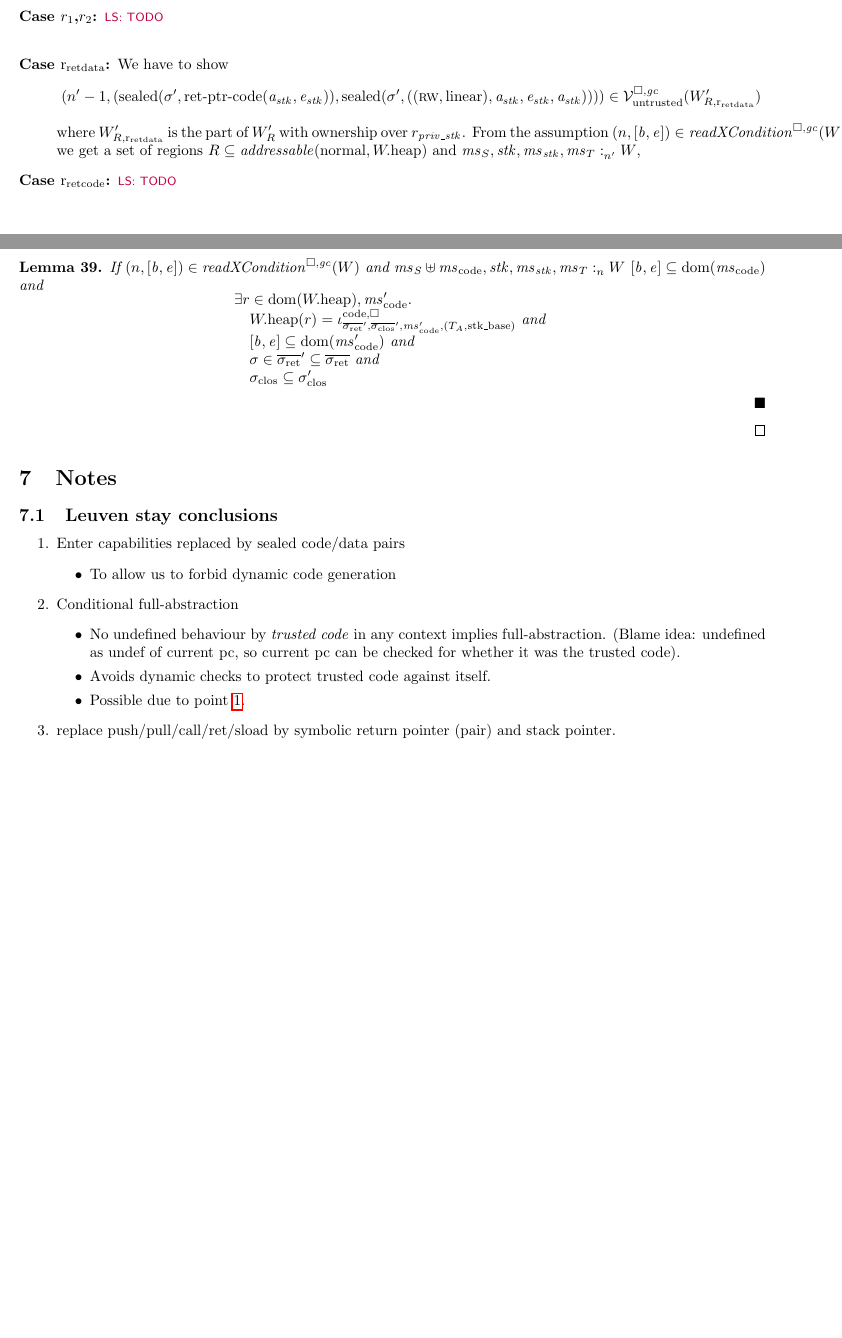
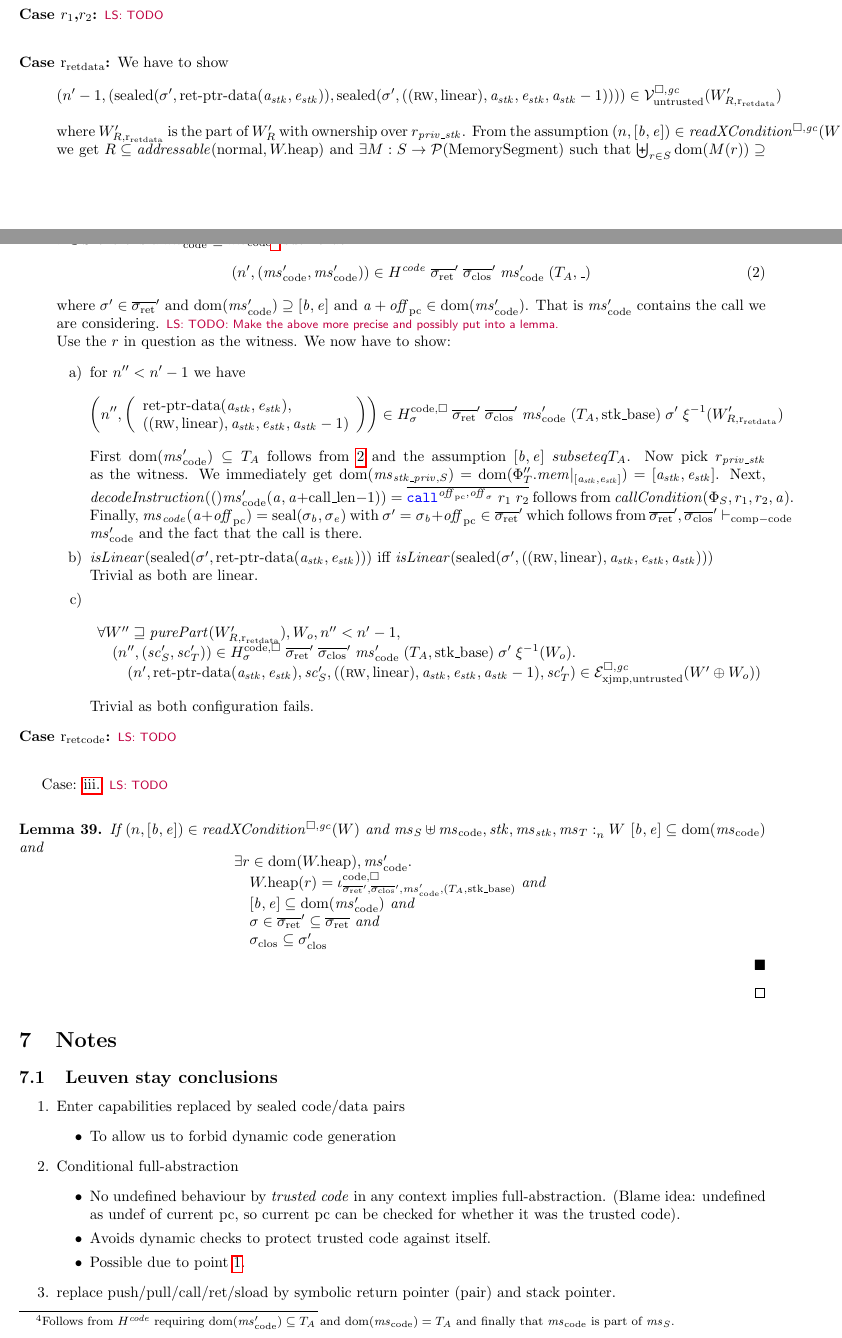
Before and after one commit to dominiquedevriese/capability-machine-reasoning-on-paper, a LaTeX document (fully-abstract-comp/technical-report.tex, which reads fully-abstract-comp/ftlr-proof-cases.tex): two parts of pages 47 and 48 of 54, joined at a grey line, cut so that both start at the same text, the shorter picture padded with empty space. Compiled offline with pdfLaTeX.

Commit message:
return pointer data case for FTLR call case.

```diff
--- a/fully-abstract-comp/ftlr-proof-cases.tex
+++ b/fully-abstract-comp/ftlr-proof-cases.tex
@@ -734,16 +734,53 @@ This leaves the following cases:
 \item[Case $r_1$,$r_2$:] \lau{TODO}
 \item[Case $\rretd$:] We have to show
   \[
-    \npair[n'-1]{(\sealed{\sigma',\retptrc(\aaddr_\stk,\eaddr_\stk)},\sealed{\sigma',((\rw,\linear),\aaddr_\stk,\eaddr_\stk,\aaddr_\stk)})} \in \lrv(W_{R,\rretd}')
+    \npair[n'-1]{(\sealed{\sigma',\retptrd(\aaddr_\stk,\eaddr_\stk)},\sealed{\sigma',((\rw,\linear),\aaddr_\stk,\eaddr_\stk,\aaddr_\stk-1)})} \in \lrv(W_{R,\rretd}')
   \]
   where $W_{R,\rretd}'$ is the part of $W_R'$ with ownership over $r_\var{priv\_stk}$.
-  From the assumption $\npair{[\baddr,\eaddr]} \in \xReadCond{W}$ we get a
-  set of regions $R \subseteq \addressable{\normal, \pwheap}$
-and
-  $\memSat[n']{\ms_S,\stk,\ms_\stk,\ms_T}{W}$,
+  From the assumption $\npair{[\baddr,\eaddr]} \in \xReadCond{W}$ we get $R \subseteq \addressable{\normal, \pwheap}$ and $\exists M : S \fun \powerset{\MemSeg}$ such that $\biguplus_{r\in S} \dom(M(r)) \supseteq [\baddr,\eaddr]$ and $\forall r \in S \ldotp \pwheap(r) \nequal \codereg{\_,\_,M(r),\gc}$.
+  Further by $\memSat[n']{\ms_S,\stk,\ms_\stk,\ms_T}{W}$, we know that for one
+  $r \in S$ there is a $\mscode' \subseteq \mscode$\footnote{Follows from
+    $H^\var{code}$ requiring $\dom(\mscode') \subseteq \ta$ and $\dom(\mscode) =
+    \ta$ and finally that $\mscode$ is part of $\ms_S$.} such that
+  \begin{equation}
+    \npair[n']{(\mscode',\mscode')} \in H^{\var{code}} \; \sigrets' \; \sigcloss' \; \mscode' \; (\ta,\_)\label{eq:ftlr:rretd:Hcode}
+  \end{equation}
+ where $\sigma' \in \sigrets'$ and $\dom(\mscode') \supseteq [\baddr,\eaddr]$ and $\aaddr + \offpc \in \dom(\mscode')$.
+  That is $\mscode'$ contains the call we are considering.
+  \lau{TODO: Make the above more precise and possibly put into a lemma.}
+  Use the $r$ in question as the witness. We now have to show:
+  \begin{enumerate}[label=\alph*)]
+  \item for $n'' < n'-1$ we have
+    \[\npair[n'']{\left(\array{l}\retptrd(\aaddr_\stk,\eaddr_\stk),\\((\rw,\linear),\aaddr_\stk,\eaddr_\stk,\aaddr_\stk-1)\endarray\right)}
+      \in H^\mathrm{code,\square}_\sigma \; \sigrets' \; \sigcloss' \; \mscode'
+      \; (\ta,\stkb) \; \sigma' \; \xi^{-1}(W_{R,\rretd}')
+    \]
+    First $\dom(\mscode') \subseteq \ta$ follows from \ref{eq:ftlr:rretd:Hcode} and the assumption $[\baddr,\eaddr] \ subseteq \ta$.
+    Now pick $r_\var{priv\_stk}$ as the witness.
+    We immediately get $\dom(\ms_{\stk\_\priv,S}) = \dom(\Phi_T''.\mem|_{[\aaddr_\stk,\eaddr_\stk]}) = [\aaddr_\stk,\eaddr_\stk]$.
+    Next, $\decInstr(\mscode'(\aaddr,\aaddr+\calllen-1)) = \overline{\scall{\offpc,\offsigma}{r_1}{r_2}}$ follows from $\callCond{\Phi_S,r_1,r_2,\aaddr}$.
+    Finally, $\ms_\code(\aaddr+\offpc) = \seal{\sigma_\baddr,\sigma_\eaddr}$ with $\sigma' = \sigma_\baddr + \offpc \in \sigrets'$ which follows from $\sigrets',\sigcloss' \vdash_{\mathrm{comp-code}} \mscode'$ and the fact that the call is there.
+  \item $\isLinear{\sealed{\sigma',\retptrd(\aaddr_\stk,\eaddr_\stk)}}$ iff
+    $\isLinear{\sealed{\sigma',((\rw,\linear),\aaddr_\stk,\eaddr_\stk,\aaddr_\stk)}}$\\
+    Trivial as both are linear.
+  \item
+    \[
+      \begin{array}{l}
+        \forall W'' \future \purePart{W_{R,\rretd}'}, W_o, n'' < n'-1,\\
+        \quad\npair[n'']{(\vsc_S',\vsc_T')}
+        \in  H^\mathrm{code,\square}_\sigma \; \sigrets' \; \sigcloss' \; \mscode'
+        \; (\ta,\stkb) \; \sigma' \; \xi^{-1}(W_o) \ldotp \\
+        \qquad\npair[n']{\retptrd(\aaddr_\stk,\eaddr_\stk),\vsc_S',((\rw,\linear),\aaddr_\stk,\eaddr_\stk,\aaddr_\stk-1),\vsc_T'} \in
+        \lrexj(W'\oplus W_o))
+      \end{array}
+    \]
+    Trivial as both configuration fails.
+  \end{enumerate}
 
 \item[Case $\rretc$:] \lau{TODO}
 \end{description}
+
+Case: \ref{case:ftlr:scall:mem}, \lau{TODO}
 
 \begin{lemma}
 
```
Also changed, not shown: fully-abstract-comp/technical-report.tex (+6 -4 lines), fully-abstract-comp/ftlr-proof-cases.tex (6 more changed lines).
